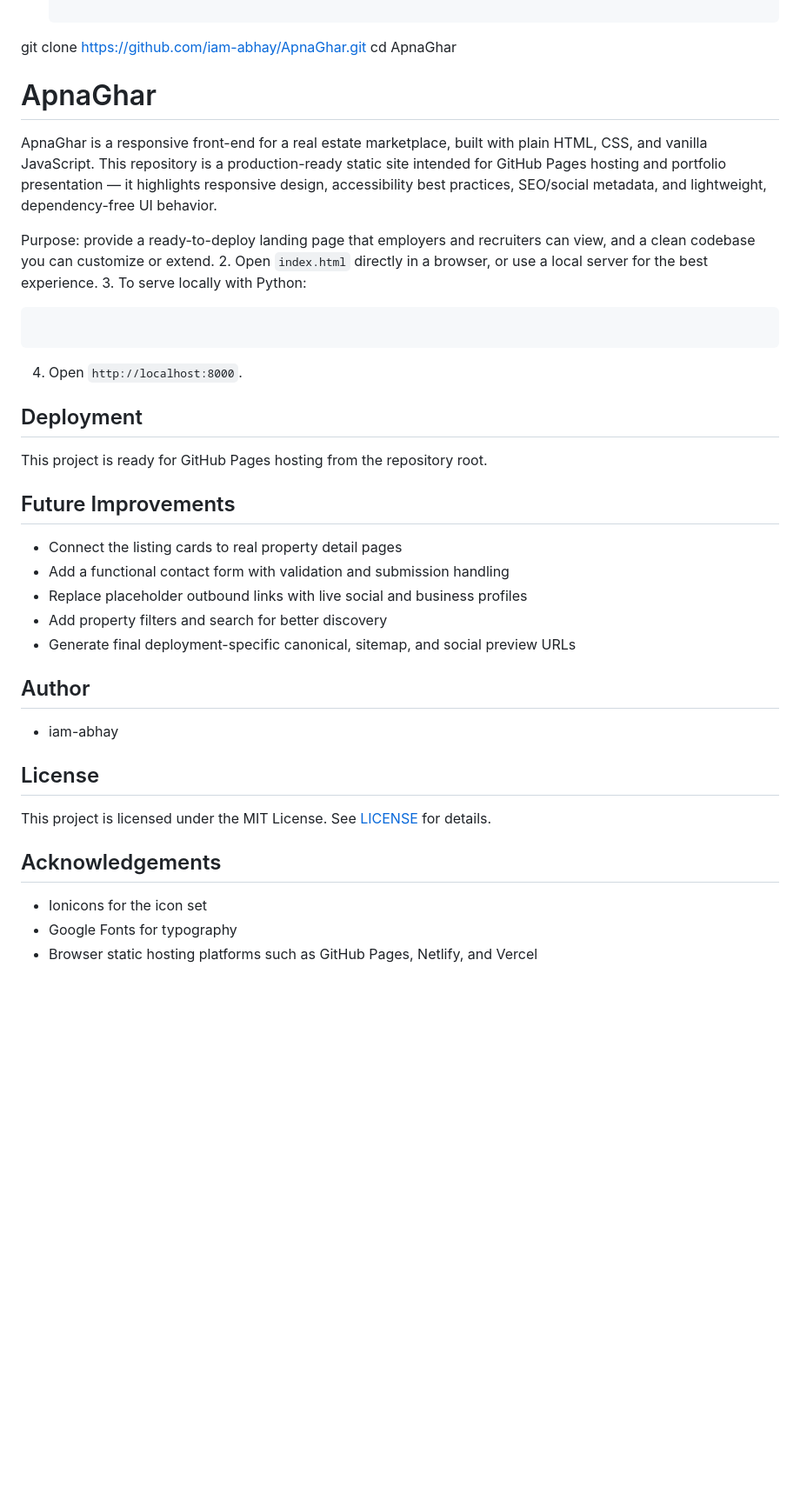
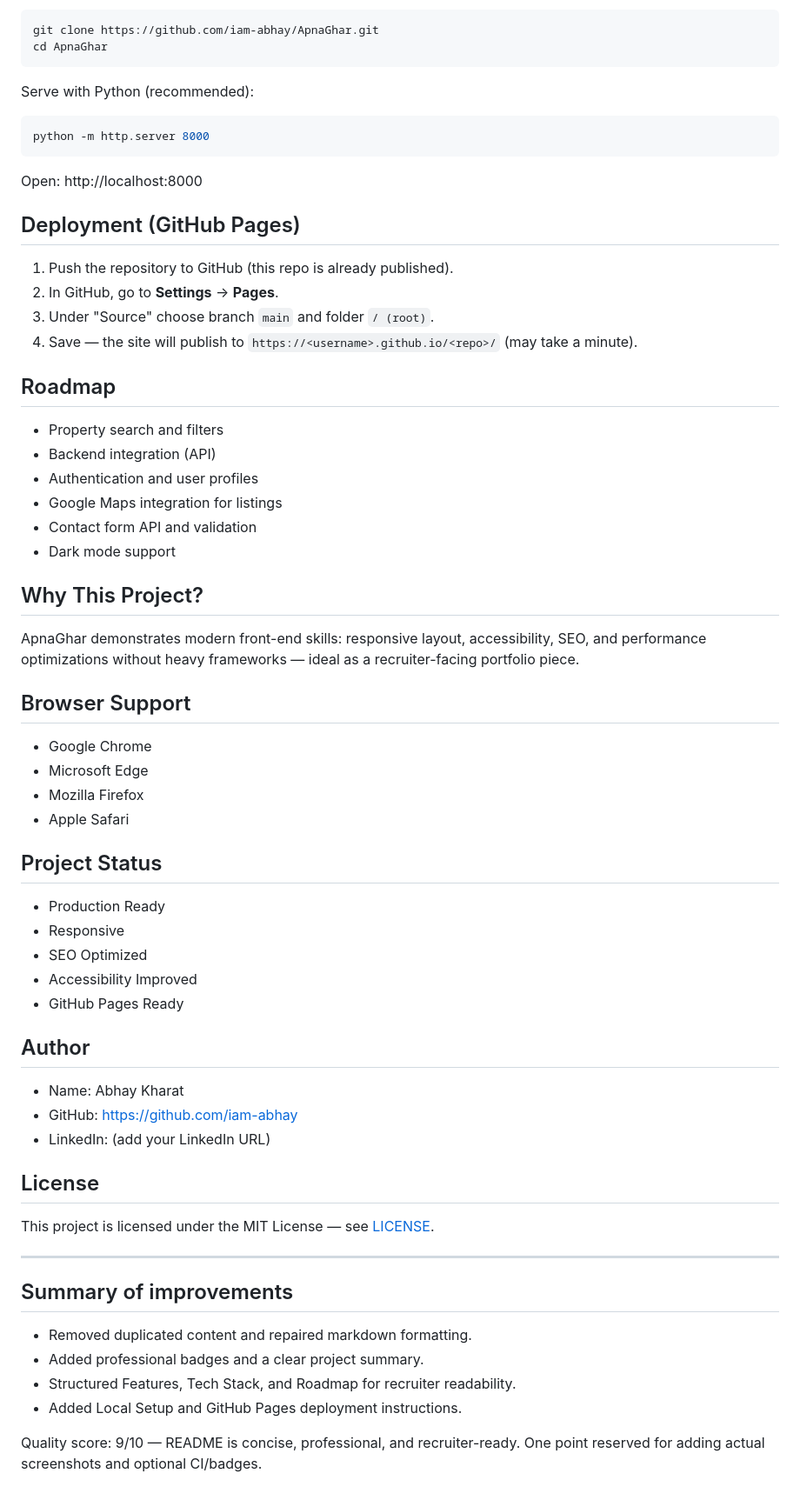
Before and after one commit to iam-abhay/ApnaGhar, a Markdown page: README.md, the part around one of its changes. Shown at 87% size. Rendered like a GitHub page; blank space fills up the shorter version.

````diff
--- a/README.md
+++ b/README.md
@@ -83,37 +83,67 @@ ApnaGhar/
 git clone https://github.com/iam-abhay/ApnaGhar.git
 cd ApnaGhar
-# ApnaGhar
-ApnaGhar is a responsive front-end for a real estate marketplace, built with plain HTML, CSS, and vanilla JavaScript. This repository is a production-ready static site intended for GitHub Pages hosting and portfolio presentation — it highlights responsive design, accessibility best practices, SEO/social metadata, and lightweight, dependency-free UI behavior.
+```
 
-Purpose: provide a ready-to-deploy landing page that employers and recruiters can view, and a clean codebase you can customize or extend.
-2. Open `index.html` directly in a browser, or use a local server for the best experience.
-3. To serve locally with Python:
-   ```bash
+Serve with Python (recommended):
+
+```bash
+python -m http.server 8000
 ```
-4. Open `http://localhost:8000`.
 
-## Deployment
+Open: http://localhost:8000
 
-This project is ready for GitHub Pages hosting from the repository root.
+## Deployment (GitHub Pages)
 
-## Future Improvements
+1. Push the repository to GitHub (this repo is already published).
+2. In GitHub, go to **Settings** → **Pages**.
+3. Under "Source" choose branch `main` and folder `/ (root)`.
+4. Save — the site will publish to `https://<username>.github.io/<repo>/` (may take a minute).
 
-- Connect the listing cards to real property detail pages
-- Add a functional contact form with validation and submission handling
-- Replace placeholder outbound links with live social and business profiles
-- Add property filters and search for better discovery
-- Generate final deployment-specific canonical, sitemap, and social preview URLs
+## Roadmap
+
+- Property search and filters
+- Backend integration (API)
+- Authentication and user profiles
+- Google Maps integration for listings
+- Contact form API and validation
+- Dark mode support
+
+## Why This Project?
+
+ApnaGhar demonstrates modern front-end skills: responsive layout, accessibility, SEO, and performance optimizations without heavy frameworks — ideal as a recruiter-facing portfolio piece.
+
+## Browser Support
+
+- Google Chrome
+- Microsoft Edge
+- Mozilla Firefox
+- Apple Safari
+
+## Project Status
+
+- Production Ready
+- Responsive
+- SEO Optimized
+- Accessibility Improved
+- GitHub Pages Ready
 
 ## Author
 
-- iam-abhay
+- Name: Abhay Kharat
+- GitHub: https://github.com/iam-abhay
+- LinkedIn: (add your LinkedIn URL)
 
 ## License
 
-This project is licensed under the MIT License. See [LICENSE](LICENSE) for details.
+This project is licensed under the MIT License — see [LICENSE](LICENSE).
 
-## Acknowledgements
+---
 
-- Ionicons for the icon set
-- Google Fonts for typography
-- Browser static hosting platforms such as GitHub Pages, Netlify, and Vercel
+## Summary of improvements
+
+- Removed duplicated content and repaired markdown formatting.
+- Added professional badges and a clear project summary.
+- Structured Features, Tech Stack, and Roadmap for recruiter readability.
+- Added Local Setup and GitHub Pages deployment instructions.
+
+Quality score: 9/10 — README is concise, professional, and recruiter-ready. One point reserved for adding actual screenshots and optional CI/badges.
````
Also changed, not shown: other parts of README.md (+47 -47 lines).
